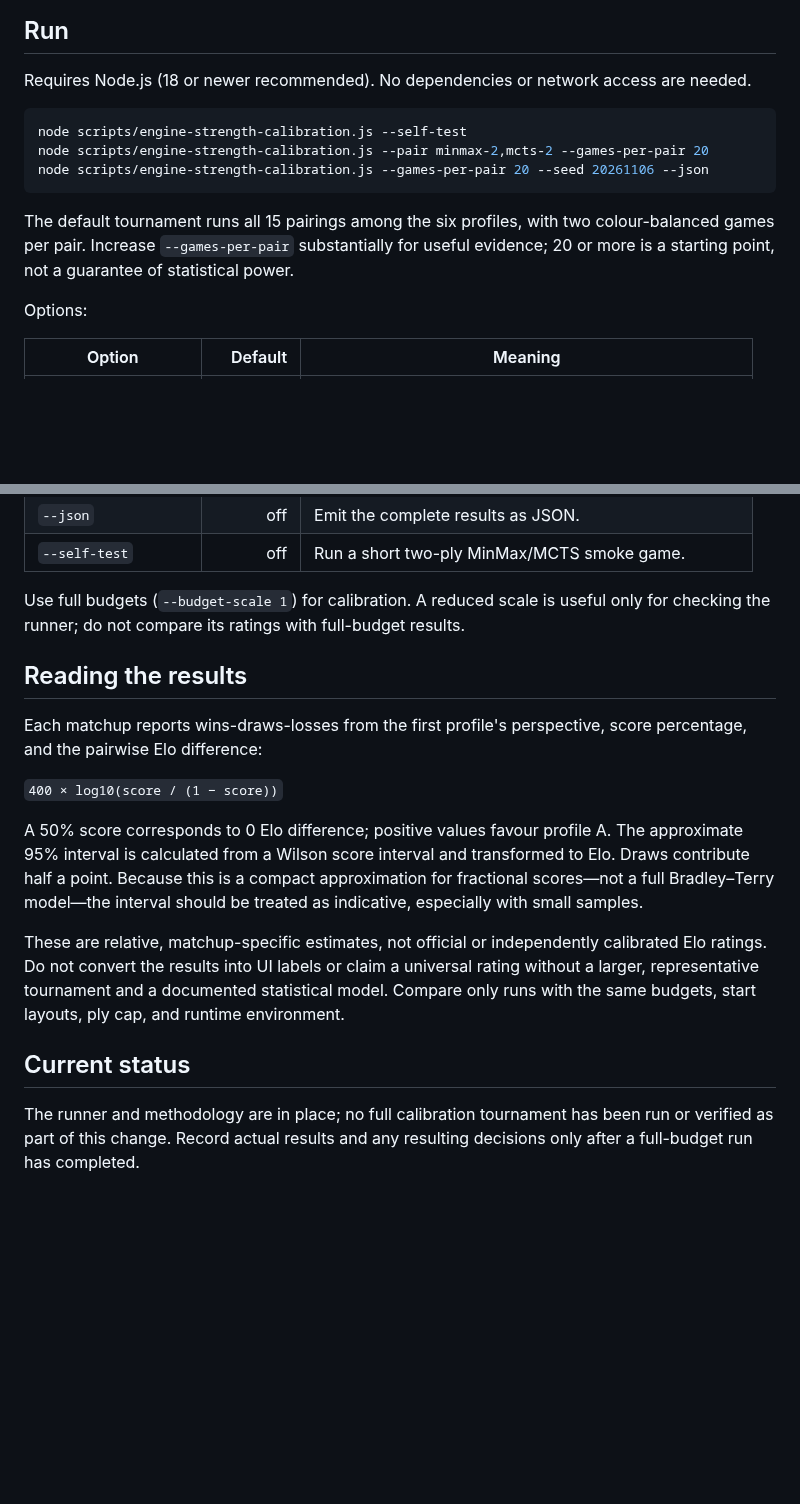
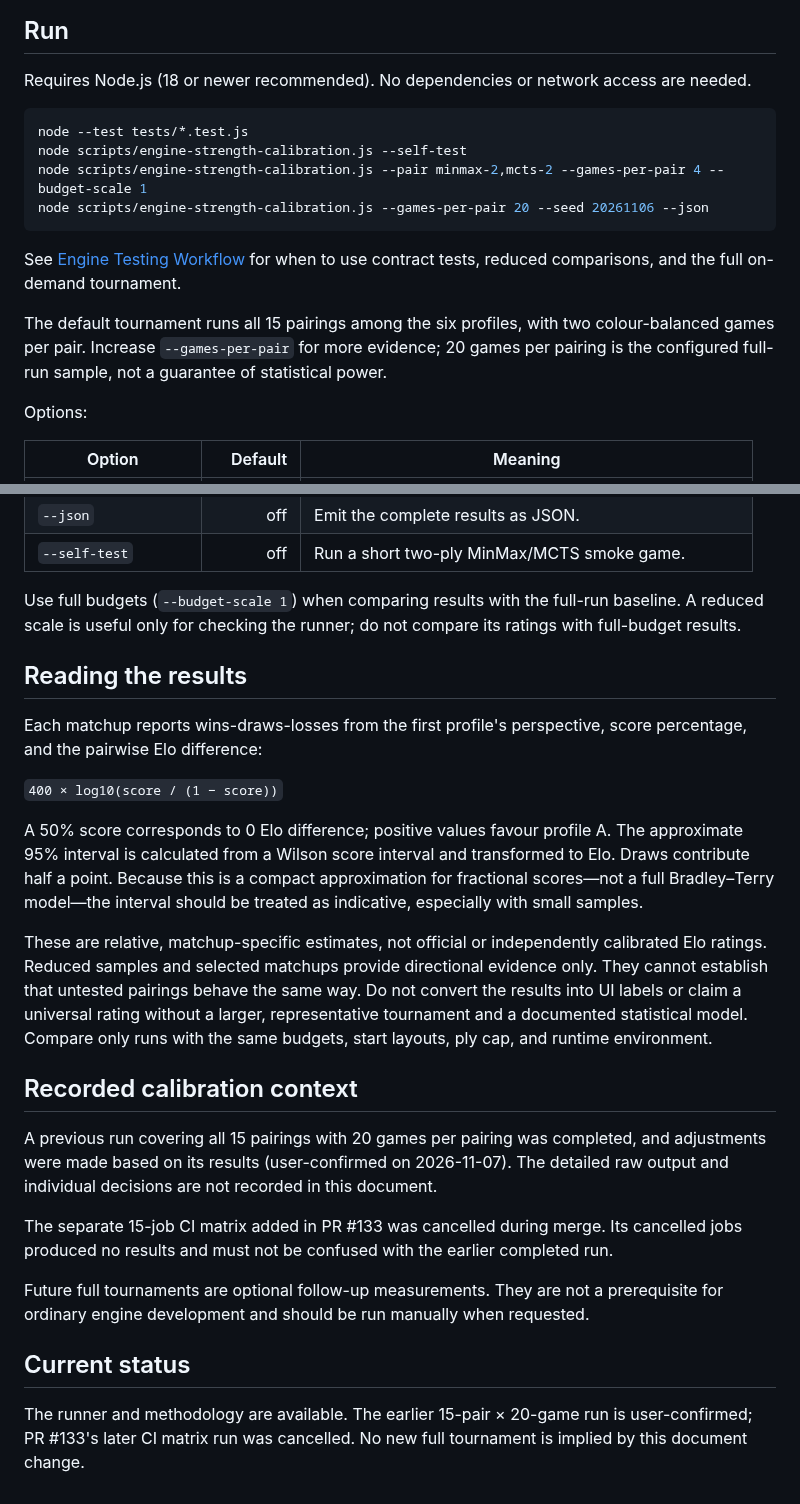
Before and after one commit to futuredmd20-collab/jester-and-moat, a Markdown page: docs/ENGINE-STRENGTH-CALIBRATION.md, 2 parts joined by grey strips. GitHub-like rendering; blank space fills up the shorter version.

Commit message:
docs: clarify reduced and full calibration usage

````diff
--- a/docs/ENGINE-STRENGTH-CALIBRATION.md
+++ b/docs/ENGINE-STRENGTH-CALIBRATION.md
@@ -27,12 +27,15 @@ A fixed seed makes random choices repeatable within the same runtime conditions.
 Requires Node.js (18 or newer recommended). No dependencies or network access are needed.
 
 ```sh
+node --test tests/*.test.js
 node scripts/engine-strength-calibration.js --self-test
-node scripts/engine-strength-calibration.js --pair minmax-2,mcts-2 --games-per-pair 20
+node scripts/engine-strength-calibration.js --pair minmax-2,mcts-2 --games-per-pair 4 --budget-scale 1
 node scripts/engine-strength-calibration.js --games-per-pair 20 --seed 20261106 --json
 ```
 
-The default tournament runs all 15 pairings among the six profiles, with two colour-balanced games per pair. Increase `--games-per-pair` substantially for useful evidence; 20 or more is a starting point, not a guarantee of statistical power.
+See [Engine Testing Workflow](ENGINE-TESTING-WORKFLOW.md) for when to use contract tests, reduced comparisons, and the full on-demand tournament.
+
+The default tournament runs all 15 pairings among the six profiles, with two colour-balanced games per pair. Increase `--games-per-pair` for more evidence; 20 games per pairing is the configured full-run sample, not a guarantee of statistical power.
 
 Options:
 
@@ -46,7 +49,7 @@ Options:
 | `--json` | off | Emit the complete results as JSON. |
 | `--self-test` | off | Run a short two-ply MinMax/MCTS smoke game. |
 
-Use full budgets (`--budget-scale 1`) for calibration. A reduced scale is useful only for checking the runner; do not compare its ratings with full-budget results.
+Use full budgets (`--budget-scale 1`) when comparing results with the full-run baseline. A reduced scale is useful only for checking the runner; do not compare its ratings with full-budget results.
 
 ## Reading the results
 
@@ -56,8 +59,16 @@ Each matchup reports wins-draws-losses from the first profile's perspective, sco
 
 A 50% score corresponds to 0 Elo difference; positive values favour profile A. The approximate 95% interval is calculated from a Wilson score interval and transformed to Elo. Draws contribute half a point. Because this is a compact approximation for fractional scores—not a full Bradley–Terry model—the interval should be treated as indicative, especially with small samples.
 
-These are relative, matchup-specific estimates, not official or independently calibrated Elo ratings. Do not convert the results into UI labels or claim a universal rating without a larger, representative tournament and a documented statistical model. Compare only runs with the same budgets, start layouts, ply cap, and runtime environment.
+These are relative, matchup-specific estimates, not official or independently calibrated Elo ratings. Reduced samples and selected matchups provide directional evidence only. They cannot establish that untested pairings behave the same way. Do not convert the results into UI labels or claim a universal rating without a larger, representative tournament and a documented statistical model. Compare only runs with the same budgets, start layouts, ply cap, and runtime environment.
+
+## Recorded calibration context
+
+A previous run covering all 15 pairings with 20 games per pairing was completed, and adjustments were made based on its results (user-confirmed on 2026-11-07). The detailed raw output and individual decisions are not recorded in this document.
+
+The separate 15-job CI matrix added in PR #133 was cancelled during merge. Its cancelled jobs produced no results and must not be confused with the earlier completed run.
+
+Future full tournaments are optional follow-up measurements. They are not a prerequisite for ordinary engine development and should be run manually when requested.
 
 ## Current status
 
-The runner and methodology are in place; no full calibration tournament has been run or verified as part of this change. Record actual results and any resulting decisions only after a full-budget run has completed.
+The runner and methodology are available. The earlier 15-pair × 20-game run is user-confirmed; PR #133's later CI matrix run was cancelled. No new full tournament is implied by this document change.
````
